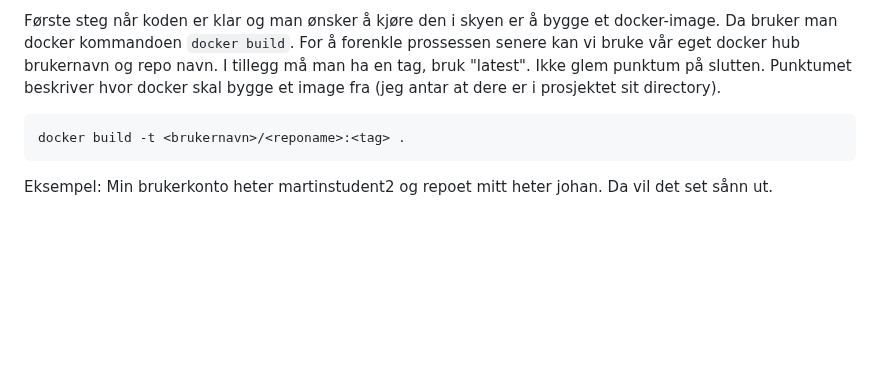
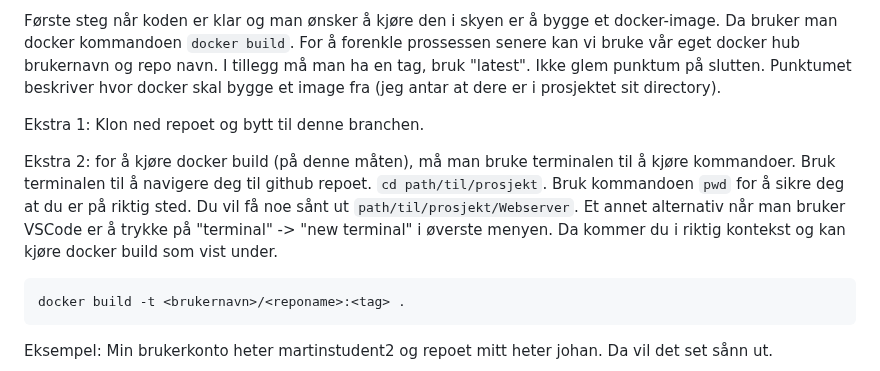
Before and after one commit to JStoresund/fireflies, a Markdown page: cloud.md, the part around the change. Drawn GitHub-style; blank space fills up the shorter version.

Commit message:
foolproof documentation

````diff
--- a/cloud.md
+++ b/cloud.md
@@ -20,6 +20,12 @@ logg inn i dockerhub og lag et nytt public repository. Gi repoet et navn. I denn
 
 
 Første steg når koden er klar og man ønsker å kjøre den i skyen er å bygge et docker-image. Da bruker man docker kommandoen `docker build`. For å forenkle prossessen senere kan vi bruke vår eget docker hub brukernavn og repo navn. I tillegg må man ha en tag, bruk "latest". Ikke glem punktum på slutten. Punktumet beskriver hvor docker skal bygge et image fra (jeg antar at dere er i prosjektet sit directory).
+
+Ekstra 1: Klon ned repoet og bytt til denne branchen.
+
+Ekstra 2: for å kjøre docker build (på denne måten), må man bruke terminalen til å kjøre kommandoer. Bruk terminalen til å navigere deg til github repoet.
+`cd path/til/prosjekt`. Bruk kommandoen `pwd` for å sikre deg at du er på riktig sted. Du vil få noe sånt ut `path/til/prosjekt/Webserver`. Et annet alternativ når man bruker VSCode er å trykke på "terminal" -> "new terminal" i øverste menyen. Da kommer du i riktig kontekst og kan kjøre docker build som vist under.
+
 ```sh
 docker build -t <brukernavn>/<reponame>:<tag> .
 ```
````
